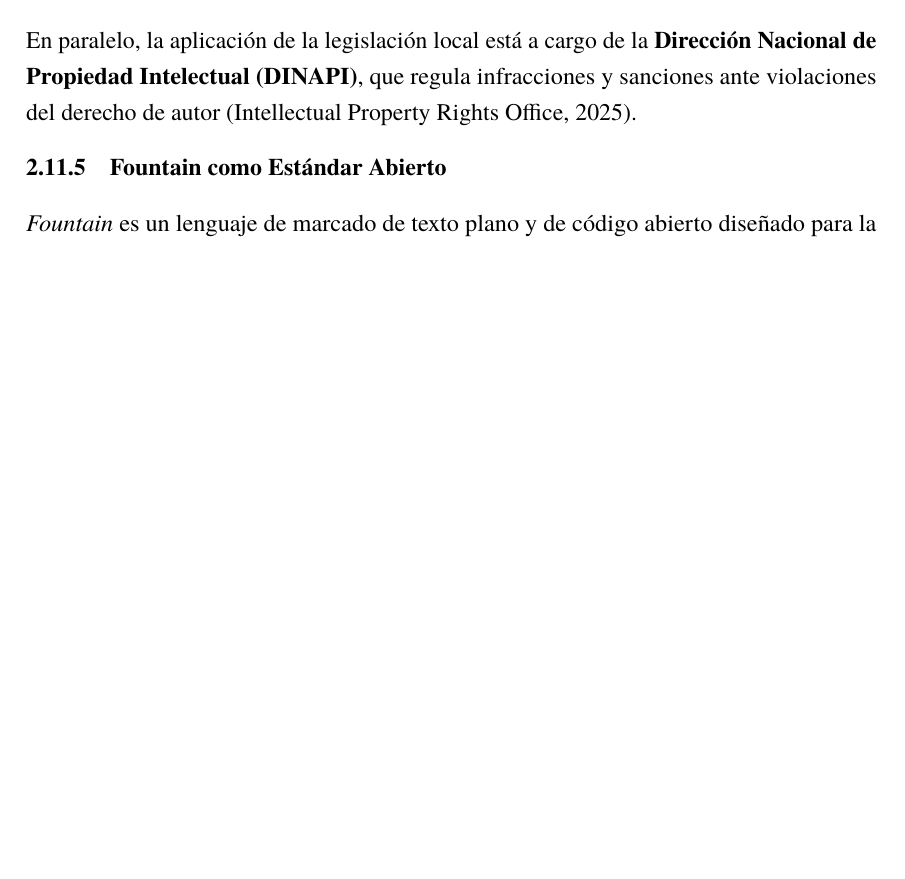
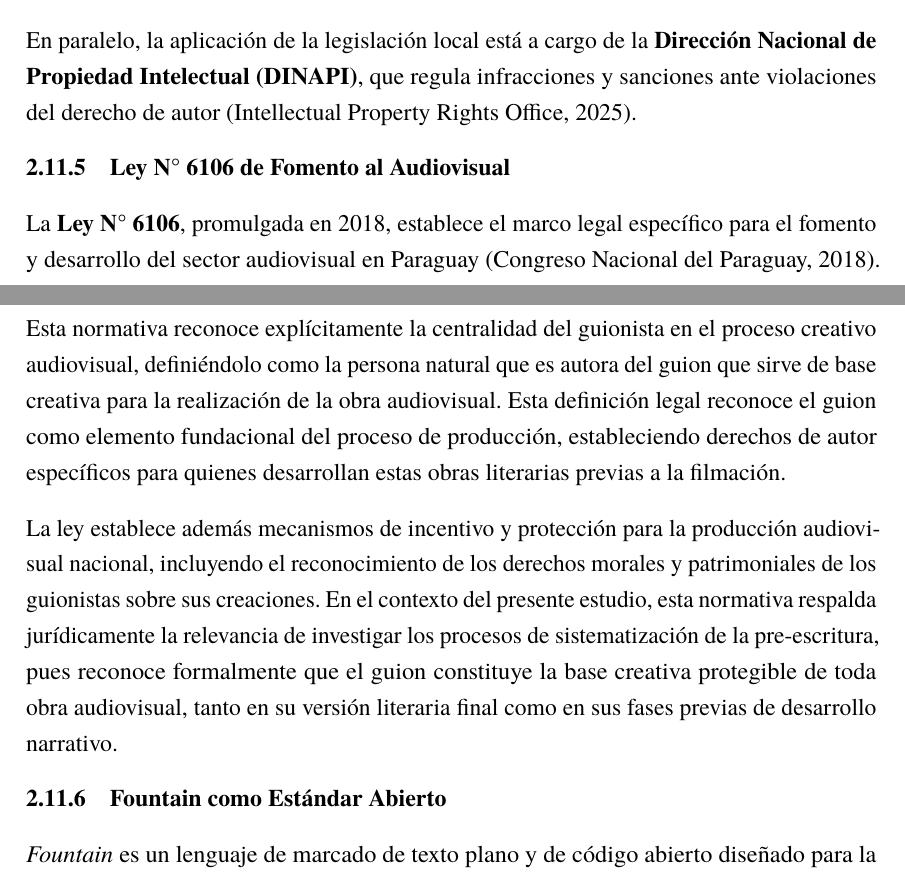
Before and after one commit to Dreamink-SNPP/BookThesis, a LaTeX document (src/Libro.tex, which reads src/capitulos/02_marco_teorico.tex): part of page 34 of 61 before the commit and two parts of pages 34 and 35 of 61 after it, the two joined at a grey line, cut so that both start at the same text, the shorter picture padded with empty space. Compiled offline with LuaLaTeX.

Commit message:
Add Ley 6106 subsection to legal bases in chapter 02

```diff
--- a/src/capitulos/02_marco_teorico.tex
+++ b/src/capitulos/02_marco_teorico.tex
@@ -344,6 +344,12 @@ En Paraguay, los autores pueden inscribirse en \textbf{Autores Paraguayos Asocia
 
 En paralelo, la aplicación de la legislación local está a cargo de la \textbf{Dirección Nacional de Propiedad Intelectual (DINAPI)}, que regula infracciones y sanciones ante violaciones del derecho de autor \parencite{ip_office_py}.
 
+\subsubsection{Ley N° 6106 de Fomento al Audiovisual}
+
+La \textbf{Ley N° 6106}, promulgada en 2018, establece el marco legal específico para el fomento y desarrollo del sector audiovisual en Paraguay \parencite{ley_6106_paraguay}. Esta normativa reconoce explícitamente la centralidad del guionista en el proceso creativo audiovisual, definiéndolo como la persona natural que es autora del guion que sirve de base creativa para la realización de la obra audiovisual. Esta definición legal reconoce el guion como elemento fundacional del proceso de producción, estableciendo derechos de autor específicos para quienes desarrollan estas obras literarias previas a la filmación.
+
+La ley establece además mecanismos de incentivo y protección para la producción audiovisual nacional, incluyendo el reconocimiento de los derechos morales y patrimoniales de los guionistas sobre sus creaciones. En el contexto del presente estudio, esta normativa respalda jurídicamente la relevancia de investigar los procesos de sistematización de la pre-escritura, pues reconoce formalmente que el guion constituye la base creativa protegible de toda obra audiovisual, tanto en su versión literaria final como en sus fases previas de desarrollo narrativo.
+
 \subsubsection{Fountain como Estándar Abierto}
 
 \textit{Fountain} es un lenguaje de marcado de texto plano y de código abierto diseñado para la creación y edición de guiones en cualquier editor de texto, independientemente del sistema operativo o la plataforma. Fue desarrollado por Stu Maschwitz, John August y Nima Yousefi, entre otros colaboradores, con el objetivo de facilitar la escritura y el intercambio de guiones sin restricciones de formato propietarios \parencite{fountain_wikipedia, fountain_official}.
```
